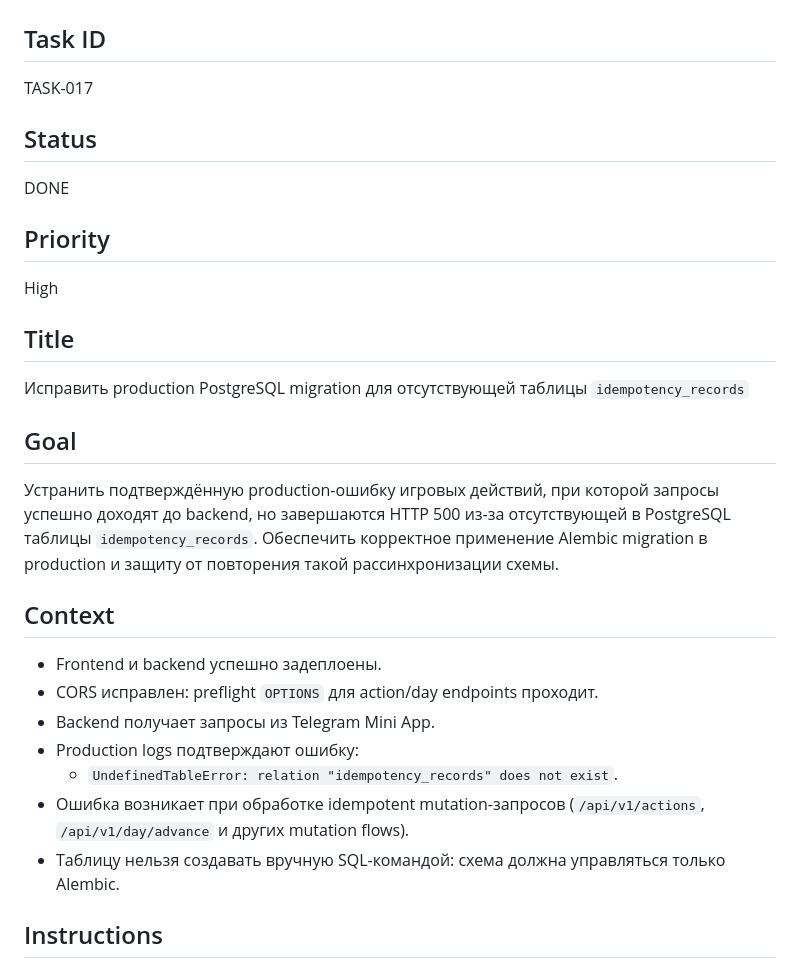
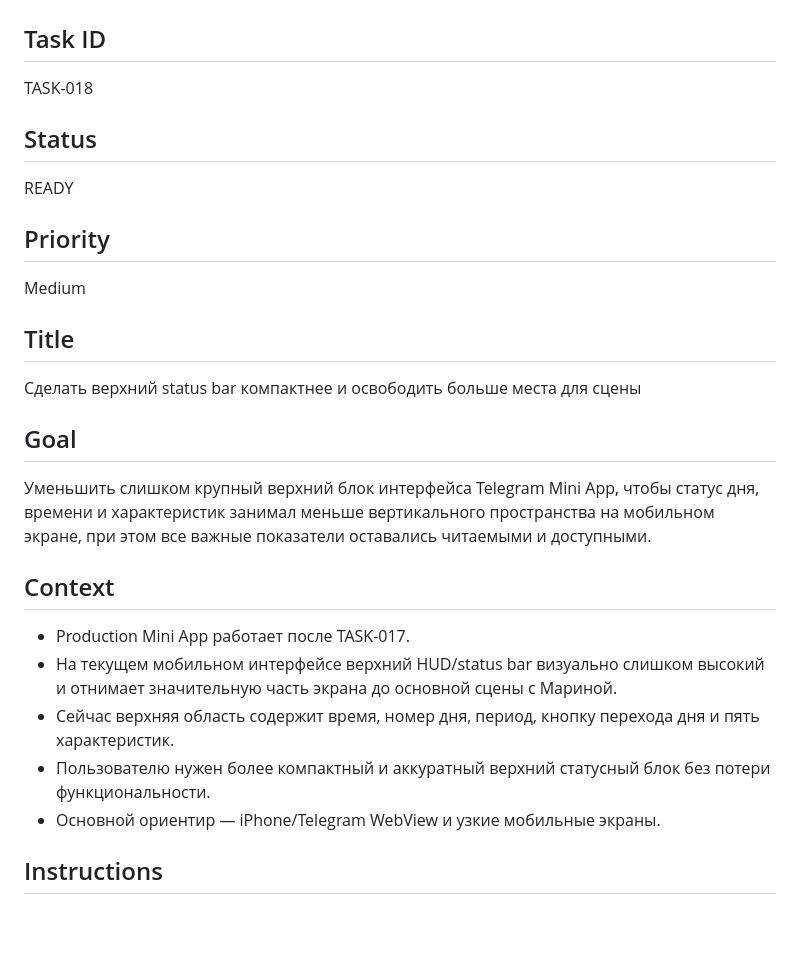
Before and after one commit to VetZell/game_test, a Markdown page: docs/TASK.md, the part around one of its changes. Drawn GitHub-style; blank space fills up the shorter version.

```diff
--- a/docs/TASK.md
+++ b/docs/TASK.md
@@ -1,28 +1,26 @@
 # Current Task
 
 ## Task ID
-TASK-017
+TASK-018
 
 ## Status
-DONE
+READY
 
 ## Priority
-High
+Medium
 
 ## Title
-Исправить production PostgreSQL migration для отсутствующей таблицы `idempotency_records`
+Сделать верхний status bar компактнее и освободить больше места для сцены
 
 ## Goal
-Устранить подтверждённую production-ошибку игровых действий, при которой запросы успешно доходят до backend, но завершаются HTTP 500 из-за отсутствующей в PostgreSQL таблицы `idempotency_records`. Обеспечить корректное применение Alembic migration в production и защиту от повторения такой рассинхронизации схемы.
+Уменьшить слишком крупный верхний блок интерфейса Telegram Mini App, чтобы статус дня, времени и характеристик занимал меньше вертикального пространства на мобильном экране, при этом все важные показатели оставались читаемыми и доступными.
 
 ## Context
-- Frontend и backend успешно задеплоены.
-- CORS исправлен: preflight `OPTIONS` для action/day endpoints проходит.
-- Backend получает запросы из Telegram Mini App.
-- Production logs подтверждают ошибку:
-  - `UndefinedTableError: relation "idempotency_records" does not exist`.
-- Ошибка возникает при обработке idempotent mutation-запросов (`/api/v1/actions`, `/api/v1/day/advance` и других mutation flows).
-- Таблицу нельзя создавать вручную SQL-командой: схема должна управляться только Alembic.
+- Production Mini App работает после TASK-017.
+- На текущем мобильном интерфейсе верхний HUD/status bar визуально слишком высокий и отнимает значительную часть экрана до основной сцены с Мариной.
+- Сейчас верхняя область содержит время, номер дня, период, кнопку перехода дня и пять характеристик.
+- Пользователю нужен более компактный и аккуратный верхний статусный блок без потери функциональности.
+- Основной ориентир — iPhone/Telegram WebView и узкие мобильные экраны.
 
 ## Instructions
 1. Выполнить обязательную startup-синхронизацию и чтение файлов согласно `AGENTS.md` и `docs/CODEX_PROTOCOL.md`.
```
Also changed, not shown: other parts of docs/TASK.md (+86 -68 lines).
